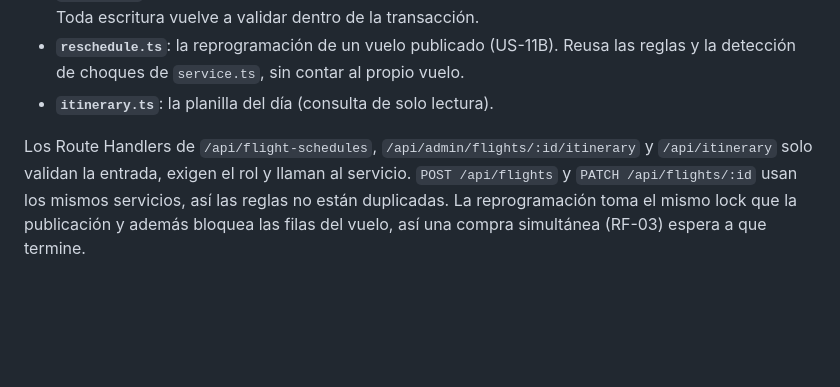
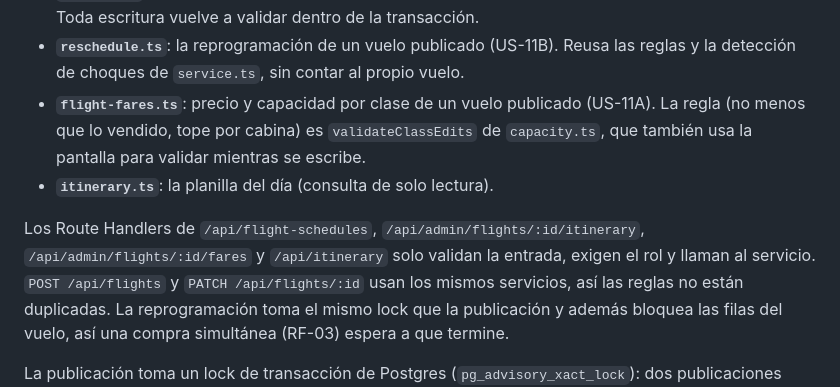
Before and after one commit to Sofiacosta2024/AeroGestionUNS, a Markdown page: docs/ARQUITECTURA.md, the part around the change. Drawn GitHub-style; blank space fills up the shorter version.

```diff
--- a/docs/ARQUITECTURA.md
+++ b/docs/ARQUITECTURA.md
@@ -125,10 +125,13 @@ sesión, así que conocerlo no puede dar acceso a datos nominales:
   descartar, alta puntual). Toda escritura vuelve a validar dentro de la transacción.
 - **`reschedule.ts`**: la reprogramación de un vuelo publicado (US-11B). Reusa las reglas
   y la detección de choques de `service.ts`, sin contar al propio vuelo.
+- **`flight-fares.ts`**: precio y capacidad por clase de un vuelo publicado (US-11A). La
+  regla (no menos que lo vendido, tope por cabina) es `validateClassEdits` de
+  `capacity.ts`, que también usa la pantalla para validar mientras se escribe.
 - **`itinerary.ts`**: la planilla del día (consulta de solo lectura).
 
-Los Route Handlers de `/api/flight-schedules`, `/api/admin/flights/:id/itinerary` y
-`/api/itinerary` solo validan la entrada, exigen el rol y llaman al servicio. `POST
+Los Route Handlers de `/api/flight-schedules`, `/api/admin/flights/:id/itinerary`,
+`/api/admin/flights/:id/fares` y `/api/itinerary` solo validan la entrada, exigen el rol y llaman al servicio. `POST
 /api/flights` y `PATCH /api/flights/:id` usan los mismos servicios, así las reglas no están
 duplicadas. La reprogramación toma el mismo lock que la publicación y además bloquea las filas
 del vuelo, así una compra simultánea (RF-03) espera a que termine.
```
Also changed, not shown: README.md (+1 -0 lines), docs/API.md (+51 -0 lines).
